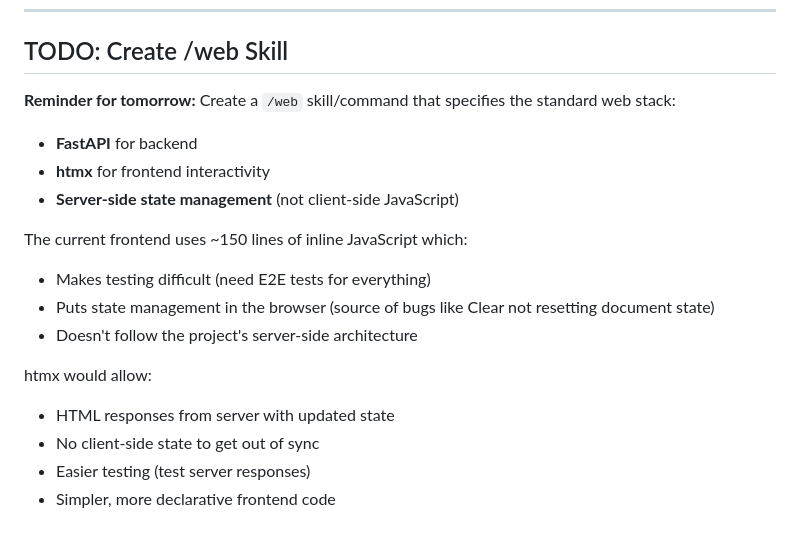
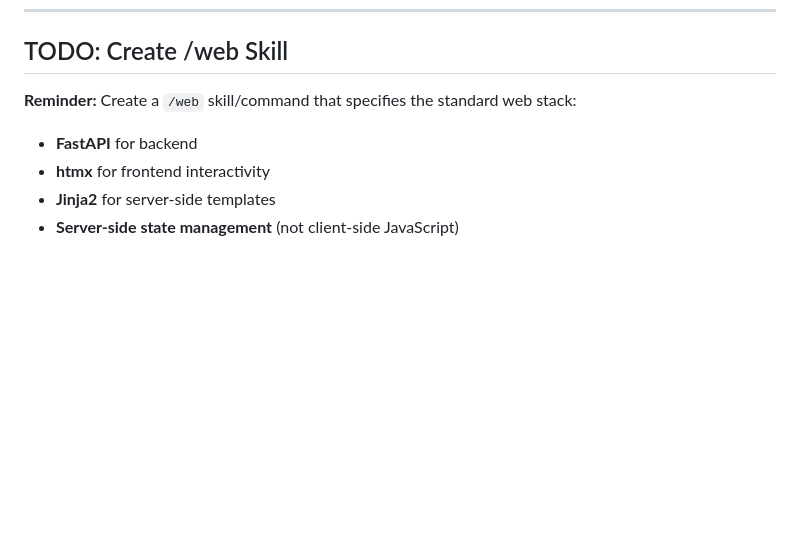
Before and after one commit to romilly/great-dictator, a Markdown page: plan/2026-01-30-document-storage.md, the part around one of its changes. Drawn GitHub-style; blank space fills up the shorter version.

```diff
--- a/plan/2026-01-30-document-storage.md
+++ b/plan/2026-01-30-document-storage.md
@@ -101,18 +152,8 @@ Database path is externalized to environment variables, allowing:
 
 ## TODO: Create /web Skill
 
-**Reminder for tomorrow:** Create a `/web` skill/command that specifies the standard web stack:
+**Reminder:** Create a `/web` skill/command that specifies the standard web stack:
 - **FastAPI** for backend
 - **htmx** for frontend interactivity
+- **Jinja2** for server-side templates
 - **Server-side state management** (not client-side JavaScript)
-
-The current frontend uses ~150 lines of inline JavaScript which:
-- Makes testing difficult (need E2E tests for everything)
-- Puts state management in the browser (source of bugs like Clear not resetting document state)
-- Doesn't follow the project's server-side architecture
-
-htmx would allow:
-- HTML responses from server with updated state
-- No client-side state to get out of sync
-- Easier testing (test server responses)
-- Simpler, more declarative frontend code
```
Also changed, not shown: other parts of plan/2026-01-30-document-storage.md (+53 -2 lines).
